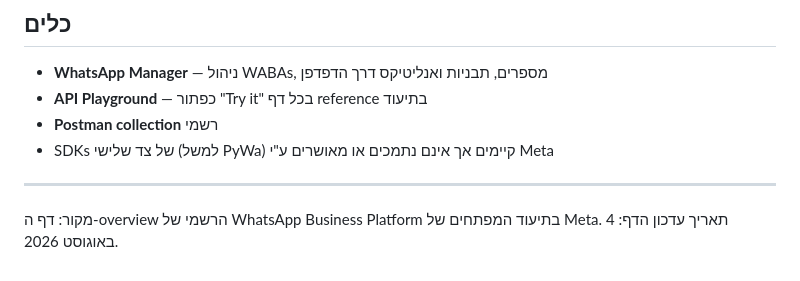
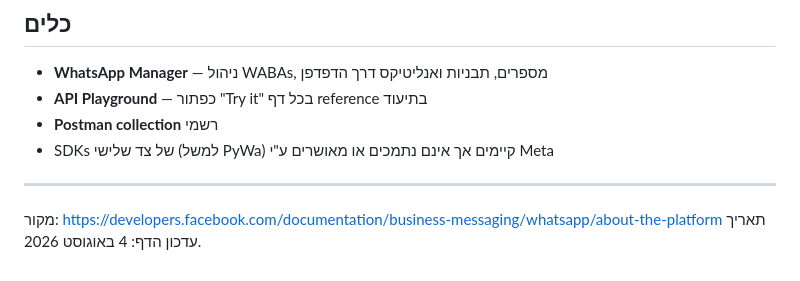
Before and after one commit to nextframe2024-cmd/nextframe-videos, a Markdown page: docs/whatsapp-business-platform-overview.md, the part around the change. GitHub-like rendering.

Commit message:
Cite source URL for platform overview doc
Replaces the prose source note with the canonical documentation URL.

Co-Authored-By: Claude Opus 5 <noreply@anthropic.com>
Claude-Session: https://claude.ai/code/session_01GFF7N6z7L1mve1Gcqvpta6

```diff
--- a/docs/whatsapp-business-platform-overview.md
+++ b/docs/whatsapp-business-platform-overview.md
@@ -114,5 +114,6 @@ Cloud API עצמו עובד מעל HTTPS/TLS, והצפנה של data at rest.
 
 ---
 
-מקור: דף ה-overview הרשמי של WhatsApp Business Platform בתיעוד המפתחים של
-Meta. תאריך עדכון הדף: 4 באוגוסט 2026.
+מקור:
+<https://developers.facebook.com/documentation/business-messaging/whatsapp/about-the-platform>
+תאריך עדכון הדף: 4 באוגוסט 2026.
```
